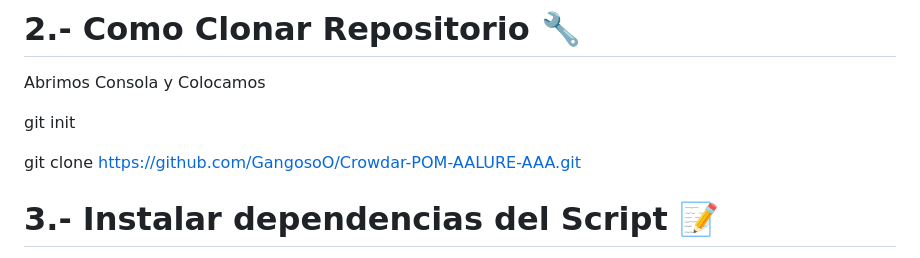
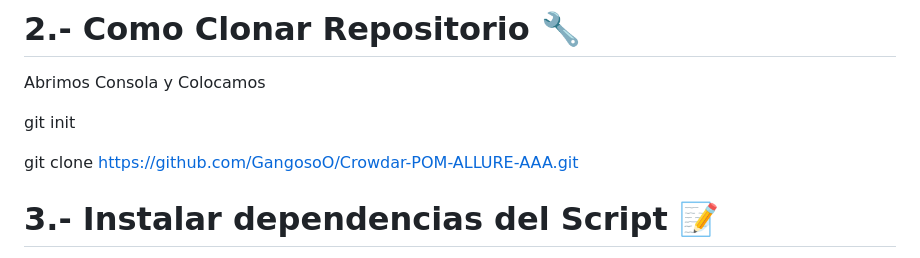
Before and after one commit to GangosoO/Crowdar-POM-ALLURE-AAA, a Markdown page: README.md, the part around the change. Drawn GitHub-style.

Commit message:
update README with new repo name

```diff
--- a/README.md
+++ b/README.md
@@ -16,7 +16,7 @@ Abrimos Consola y Colocamos
 
 git init
 
-git clone https://github.com/GangosoO/Crowdar-POM-AALURE-AAA.git
+git clone https://github.com/GangosoO/Crowdar-POM-ALLURE-AAA.git
 
 # 3.- Instalar dependencias del Script 📝
 
```
